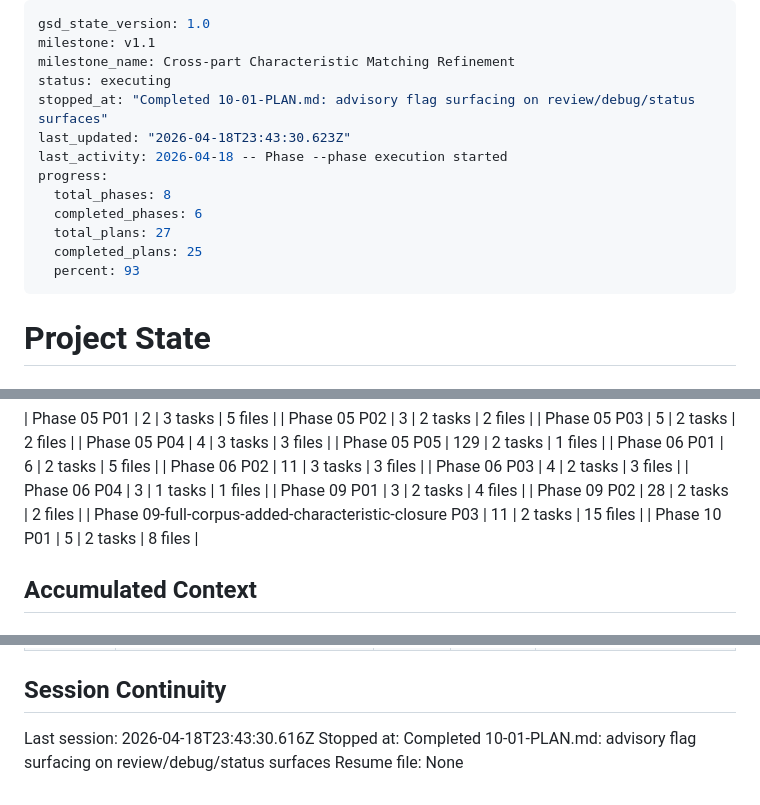
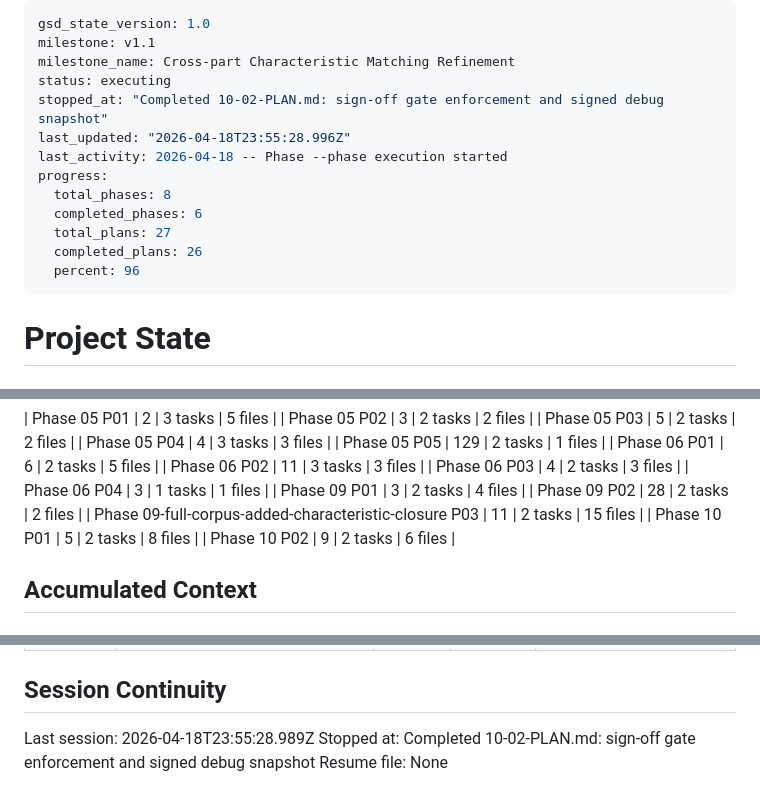
Before and after one commit to NukaW0rld/Revision-Reconciliation, a Markdown page: .planning/STATE.md, 3 parts joined by grey strips. GitHub-like rendering.

Commit message:
docs(10-02): complete sign-off gate plan — add SUMMARY.md, update STATE and REQUIREMENTS

```diff
--- a/.planning/STATE.md
+++ b/.planning/STATE.md
@@ -3,15 +3,15 @@ gsd_state_version: 1.0
 milestone: v1.1
 milestone_name: Cross-part Characteristic Matching Refinement
 status: executing
-stopped_at: "Completed 10-01-PLAN.md: advisory flag surfacing on review/debug/status surfaces"
-last_updated: "2026-04-18T23:43:30.623Z"
+stopped_at: "Completed 10-02-PLAN.md: sign-off gate enforcement and signed debug snapshot"
+last_updated: "2026-04-18T23:55:28.996Z"
 last_activity: 2026-04-18 -- Phase --phase execution started
 progress:
   total_phases: 8
   completed_phases: 6
   total_plans: 27
-  completed_plans: 25
-  percent: 93
+  completed_plans: 26
+  percent: 96
 ---
 
 # Project State
@@ -68,6 +68,7 @@ Progress: [██████████] 100%
 | Phase 09 P02 | 28 | 2 tasks | 2 files |
 | Phase 09-full-corpus-added-characteristic-closure P03 | 11 | 2 tasks | 15 files |
 | Phase 10 P01 | 5 | 2 tasks | 8 files |
+| Phase 10 P02 | 9 | 2 tasks | 6 files |
 
 ## Accumulated Context
 
@@ -124,6 +126,6 @@ None yet.
 
 ## Session Continuity
 
-Last session: 2026-04-18T23:43:30.616Z
-Stopped at: Completed 10-01-PLAN.md: advisory flag surfacing on review/debug/status surfaces
+Last session: 2026-04-18T23:55:28.989Z
+Stopped at: Completed 10-02-PLAN.md: sign-off gate enforcement and signed debug snapshot
 Resume file: None
```
Also changed, not shown: other parts of .planning/STATE.md (+1 -0 lines), 1 other file.
